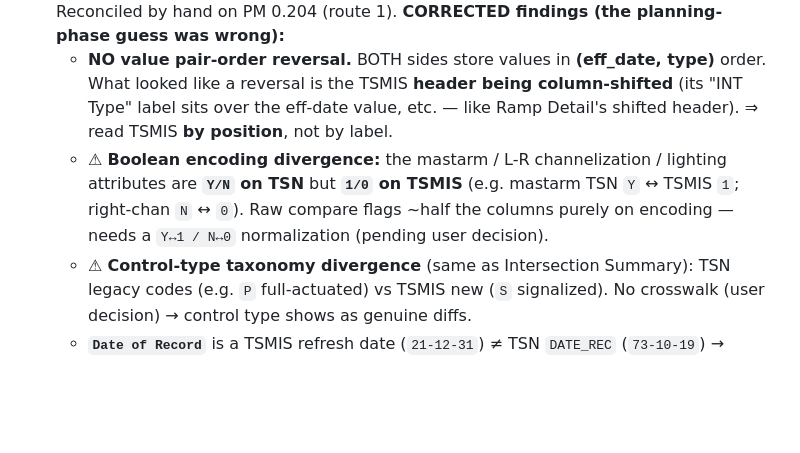
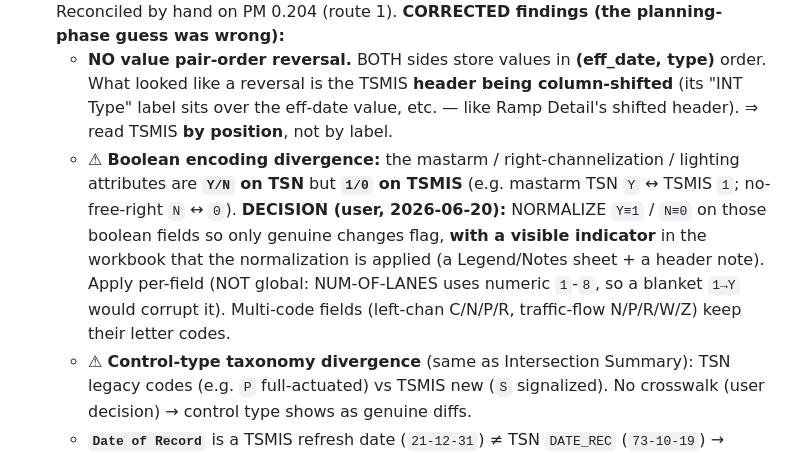
Before and after one commit to yunusshaikh7/TSMIS-Reports-Exporter, a Markdown page: docs/tsn-parsers.md, the part around the change. Drawn GitHub-style; blank space fills up the shorter version.

Commit message:
docs: lock Intersection Detail Y/N<->1/0 normalization decision (normalize + indicate)

```diff
--- a/docs/tsn-parsers.md
+++ b/docs/tsn-parsers.md
@@ -148,7 +148,7 @@ side is per-route throughout. This yields **two comparison shapes**:
 - **TSN format:** **XLSX, statewide flat**, single sheet `Sheet 1`, **16626 rows × 36 columns**, **216 routes** (`TSAR - INTERSECTION DETAIL_TSN.xlsx`). Columns: `[PP, POST_MILE, LOCATION, DATE_REC, HG, CITY_CODE, RU, EFF_DATE_INT, TY_INT, EFF_DATE_CT, TY_CT, EFF_DATE_LT, LT_TY, EFF_DATE_ML, MAIN_SM, …]`. `LOCATION` = `12 ORA 001` (space-separated). `POST_MILE` zero-padded ` 000.204`; TSMIS `Post Mile` unpadded `0.204`.
 - **Compare shape:** **FLAT**, **key = route + PM** (route from `LOCATION` `12 ORA 001` → `001`). Reconciled by hand on PM 0.204 (route 1). **CORRECTED findings (the planning-phase guess was wrong):**
   - **NO value pair-order reversal.** BOTH sides store values in **(eff_date, type)** order. What looked like a reversal is the TSMIS **header being column-shifted** (its "INT Type" label sits over the eff-date value, etc. — like Ramp Detail's shifted header). ⇒ read TSMIS **by position**, not by label.
-  - ⚠ **Boolean encoding divergence:** the mastarm / L-R channelization / lighting attributes are **`Y/N` on TSN** but **`1/0` on TSMIS** (e.g. mastarm TSN `Y` ↔ TSMIS `1`; right-chan `N` ↔ `0`). Raw compare flags ~half the columns purely on encoding — needs a `Y↔1 / N↔0` normalization (pending user decision).
+  - ⚠ **Boolean encoding divergence:** the mastarm / right-channelization / lighting attributes are **`Y/N` on TSN** but **`1/0` on TSMIS** (e.g. mastarm TSN `Y` ↔ TSMIS `1`; no-free-right `N` ↔ `0`). **DECISION (user, 2026-06-20):** NORMALIZE `Y≡1` / `N≡0` on those boolean fields so only genuine changes flag, **with a visible indicator** in the workbook that the normalization is applied (a Legend/Notes sheet + a header note). Apply per-field (NOT global: NUM-OF-LANES uses numeric `1`-`8`, so a blanket `1→Y` would corrupt it). Multi-code fields (left-chan C/N/P/R, traffic-flow N/P/R/W/Z) keep their letter codes.
   - ⚠ **Control-type taxonomy divergence** (same as Intersection Summary): TSN legacy codes (e.g. `P` full-actuated) vs TSMIS new (`S` signalized). No crosswalk (user decision) → control type shows as genuine diffs.
   - **`Date of Record`** is a TSMIS refresh date (`21-12-31`) ≠ TSN `DATE_REC` (`73-10-19`) → **exclude from counting** (context). Eff-dates show small real drift (1-day) — compared.
   - TSMIS has an extra leading `S` column (pos 2, blank) that TSN lacks → the by-position offset differs from Ramp Detail.
```
